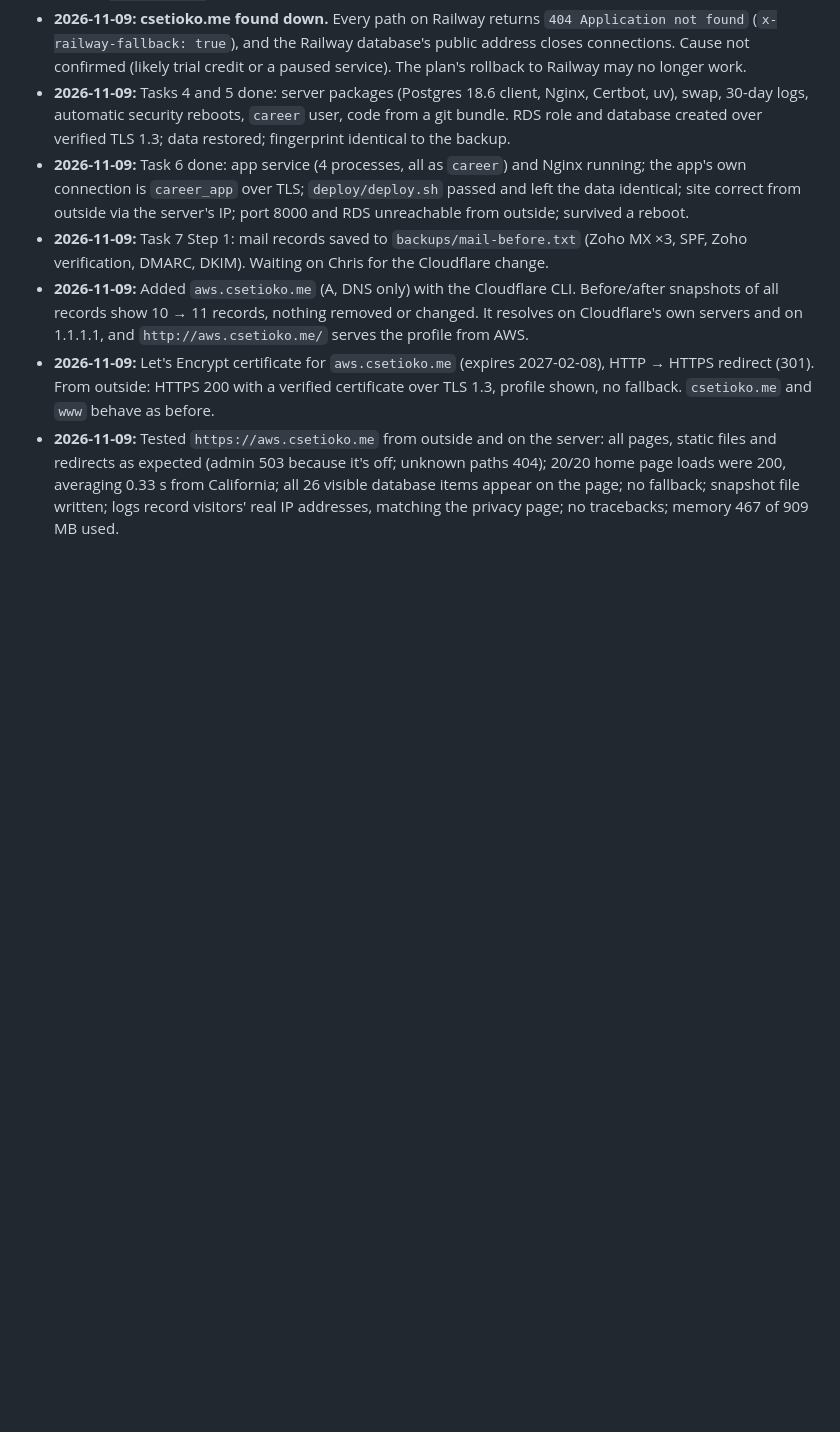
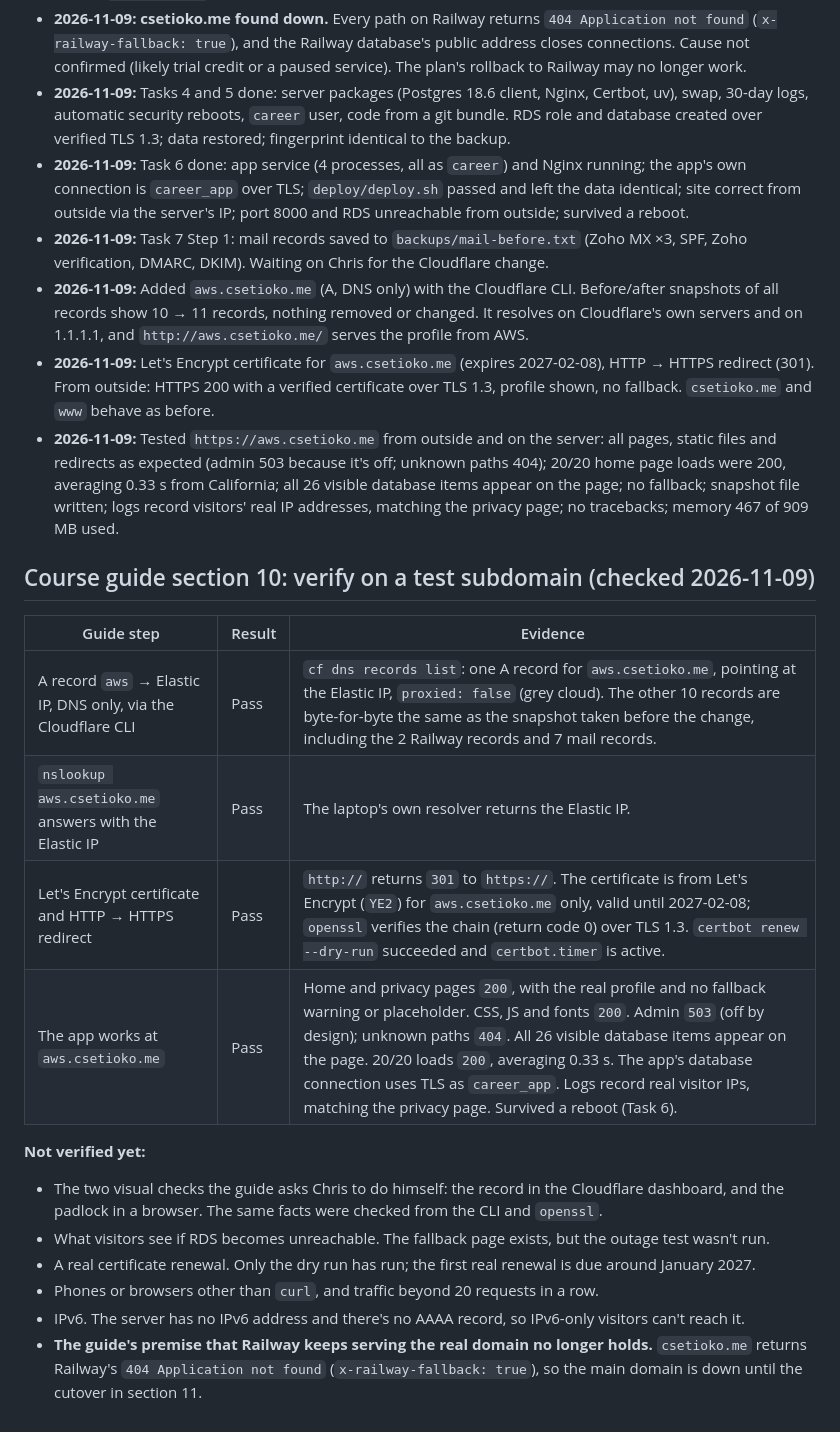
Before and after one commit to owsetioko/career-platform, a Markdown page: migration-notes.md, the part around the change. Rendered like a GitHub page; blank space fills up the shorter version.

Commit message:
docs: record section 10 verification results
Co-Authored-By: Claude Opus 5.5 <noreply@anthropic.com>

```diff
--- a/migration-notes.md
+++ b/migration-notes.md
@@ -28,3 +28,20 @@ This repo is public, so no IP addresses, account IDs, passwords or resource IDs
 - **2026-11-09:** Added `aws.csetioko.me` (A, DNS only) with the Cloudflare CLI. Before/after snapshots of all records show 10 → 11 records, nothing removed or changed. It resolves on Cloudflare's own servers and on 1.1.1.1, and `http://aws.csetioko.me/` serves the profile from AWS.
 - **2026-11-09:** Let's Encrypt certificate for `aws.csetioko.me` (expires 2027-02-08), HTTP → HTTPS redirect (301). From outside: HTTPS 200 with a verified certificate over TLS 1.3, profile shown, no fallback. `csetioko.me` and `www` behave as before.
 - **2026-11-09:** Tested `https://aws.csetioko.me` from outside and on the server: all pages, static files and redirects as expected (admin 503 because it's off; unknown paths 404); 20/20 home page loads were 200, averaging 0.33 s from California; all 26 visible database items appear on the page; no fallback; snapshot file written; logs record visitors' real IP addresses, matching the privacy page; no tracebacks; memory 467 of 909 MB used.
+
+## Course guide section 10: verify on a test subdomain (checked 2026-11-09)
+
+| Guide step | Result | Evidence |
+| --- | --- | --- |
+| A record `aws` → Elastic IP, DNS only, via the Cloudflare CLI | Pass | `cf dns records list`: one A record for `aws.csetioko.me`, pointing at the Elastic IP, `proxied: false` (grey cloud). The other 10 records are byte-for-byte the same as the snapshot taken before the change, including the 2 Railway records and 7 mail records. |
+| `nslookup aws.csetioko.me` answers with the Elastic IP | Pass | The laptop's own resolver returns the Elastic IP. |
+| Let's Encrypt certificate and HTTP → HTTPS redirect | Pass | `http://` returns `301` to `https://`. The certificate is from Let's Encrypt (`YE2`) for `aws.csetioko.me` only, valid until 2027-02-08; `openssl` verifies the chain (return code 0) over TLS 1.3. `certbot renew --dry-run` succeeded and `certbot.timer` is active. |
+| The app works at `aws.csetioko.me` | Pass | Home and privacy pages `200`, with the real profile and no fallback warning or placeholder. CSS, JS and fonts `200`. Admin `503` (off by design); unknown paths `404`. All 26 visible database items appear on the page. 20/20 loads `200`, averaging 0.33 s. The app's database connection uses TLS as `career_app`. Logs record real visitor IPs, matching the privacy page. Survived a reboot (Task 6). |
+
+**Not verified yet:**
+- The two visual checks the guide asks Chris to do himself: the record in the Cloudflare dashboard, and the padlock in a browser. The same facts were checked from the CLI and `openssl`.
+- What visitors see if RDS becomes unreachable. The fallback page exists, but the outage test wasn't run.
+- A real certificate renewal. Only the dry run has run; the first real renewal is due around January 2027.
+- Phones or browsers other than `curl`, and traffic beyond 20 requests in a row.
+- IPv6. The server has no IPv6 address and there's no AAAA record, so IPv6-only visitors can't reach it.
+- **The guide's premise that Railway keeps serving the real domain no longer holds.** `csetioko.me` returns Railway's `404 Application not found` (`x-railway-fallback: true`), so the main domain is down until the cutover in section 11.
```
